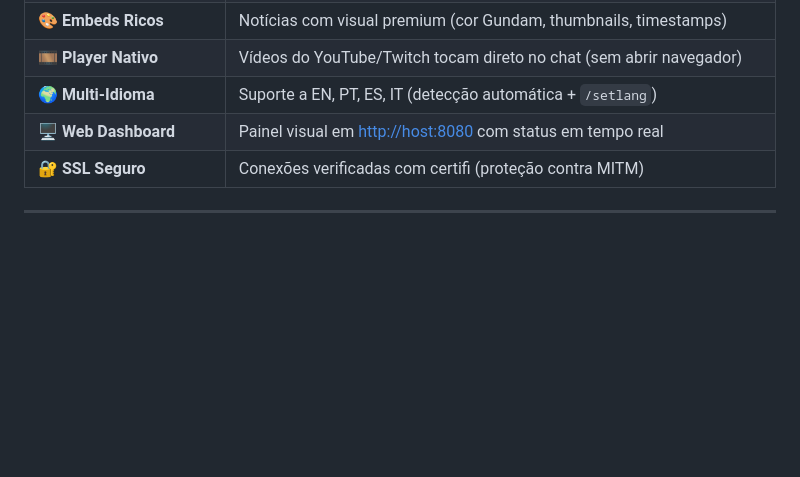
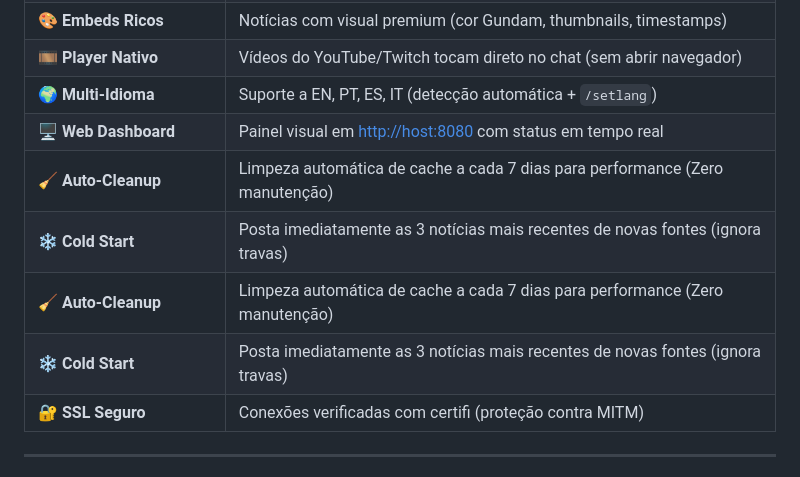
Before and after one commit to carmipa/gundam-news-discord, a Markdown page: README.md, the part around the change. GitHub-like rendering; blank space fills up the shorter version.

```diff
--- a/README.md
+++ b/README.md
@@ -53,6 +53,10 @@
 | 🎞️ **Player Nativo** | Vídeos do YouTube/Twitch tocam direto no chat (sem abrir navegador) |
 | 🌍 **Multi-Idioma** | Suporte a EN, PT, ES, IT (detecção automática + `/setlang`) |
 | 🖥️ **Web Dashboard** | Painel visual em <http://host:8080> com status em tempo real |
+| 🧹 **Auto-Cleanup** | Limpeza automática de cache a cada 7 dias para performance (Zero manutenção) |
+| ❄️ **Cold Start** | Posta imediatamente as 3 notícias mais recentes de novas fontes (ignora travas) |
+| 🧹 **Auto-Cleanup** | Limpeza automática de cache a cada 7 dias para performance (Zero manutenção) |
+| ❄️ **Cold Start** | Posta imediatamente as 3 notícias mais recentes de novas fontes (ignora travas) |
 | 🔐 **SSL Seguro** | Conexões verificadas com certifi (proteção contra MITM) |
 
 ---
```
Also changed, not shown: README_EN.md (+12 -0 lines).
